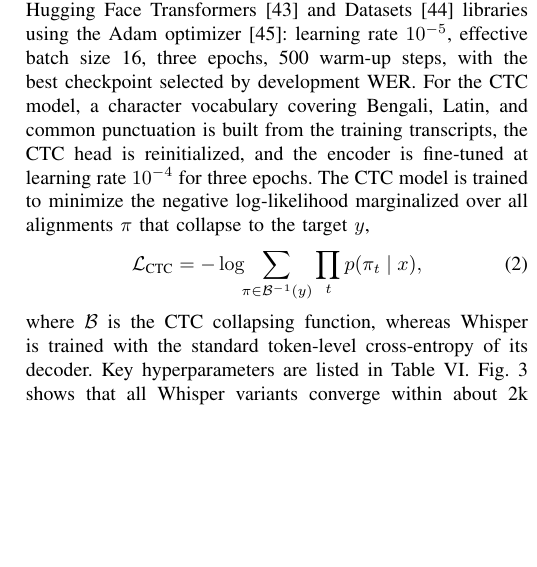
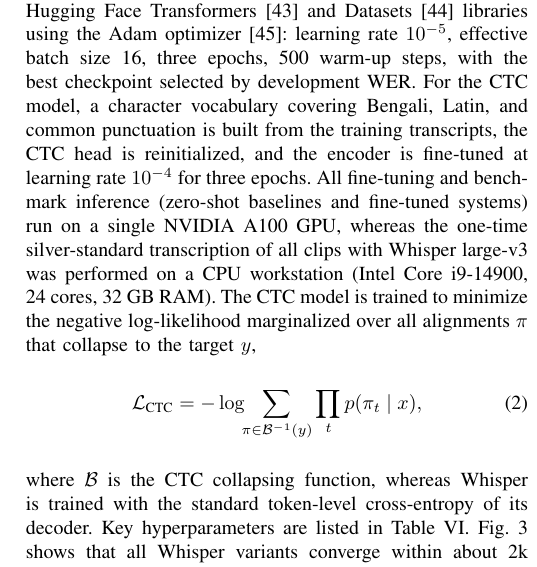
Before and after one commit to niloycste/ASR-Bengali-Local-Dialect-, a LaTeX paper (asr_paper_ieee/main.tex): part of one column of page 7 of 13, cut so that both start at the same text, the shorter picture padded with empty space. Compiled offline with pdfLaTeX.

Commit message:
Add compute resources (A100 for training/inference, i9 CPU for transcription)

```diff
--- a/asr_paper_ieee/main.tex
+++ b/asr_paper_ieee/main.tex
@@ -598,7 +598,11 @@ $10^{-5}$, effective batch size 16, three epochs, 500 warm-up steps, with the
 best checkpoint selected by development WER. For the CTC model, a character vocabulary
 covering Bengali, Latin, and common punctuation is built from the training
 transcripts, the CTC head is reinitialized, and the encoder is fine-tuned at
-learning rate $10^{-4}$ for three epochs. The CTC model is trained to minimize
+learning rate $10^{-4}$ for three epochs. All fine-tuning and benchmark
+inference (zero-shot baselines and fine-tuned systems) run on a single
+NVIDIA~A100 GPU, whereas the one-time silver-standard transcription of all clips
+with Whisper~large-v3 was performed on a CPU workstation (Intel~Core~i9-14900,
+24~cores, 32~GB RAM). The CTC model is trained to minimize
 the negative log-likelihood marginalized over all alignments $\pi$ that collapse
 to the target $y$,
 \begin{equation}
```
Also changed, not shown: asr_paper_ieee/main.pdf.
